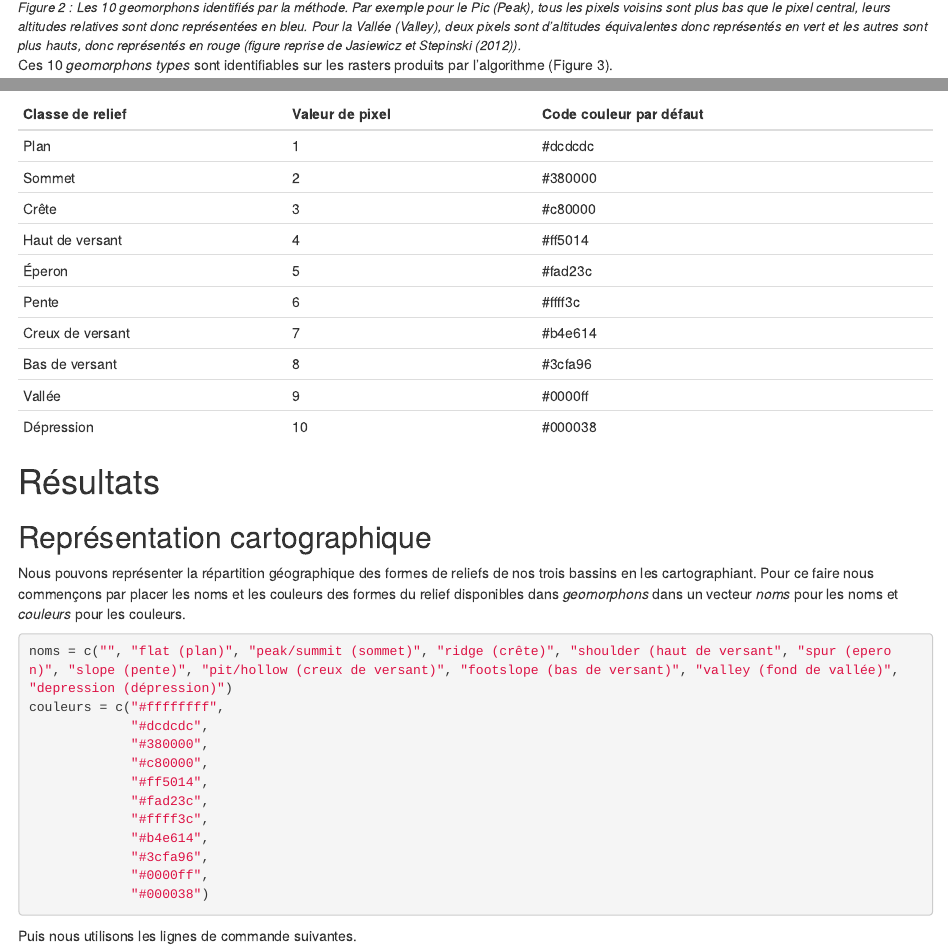
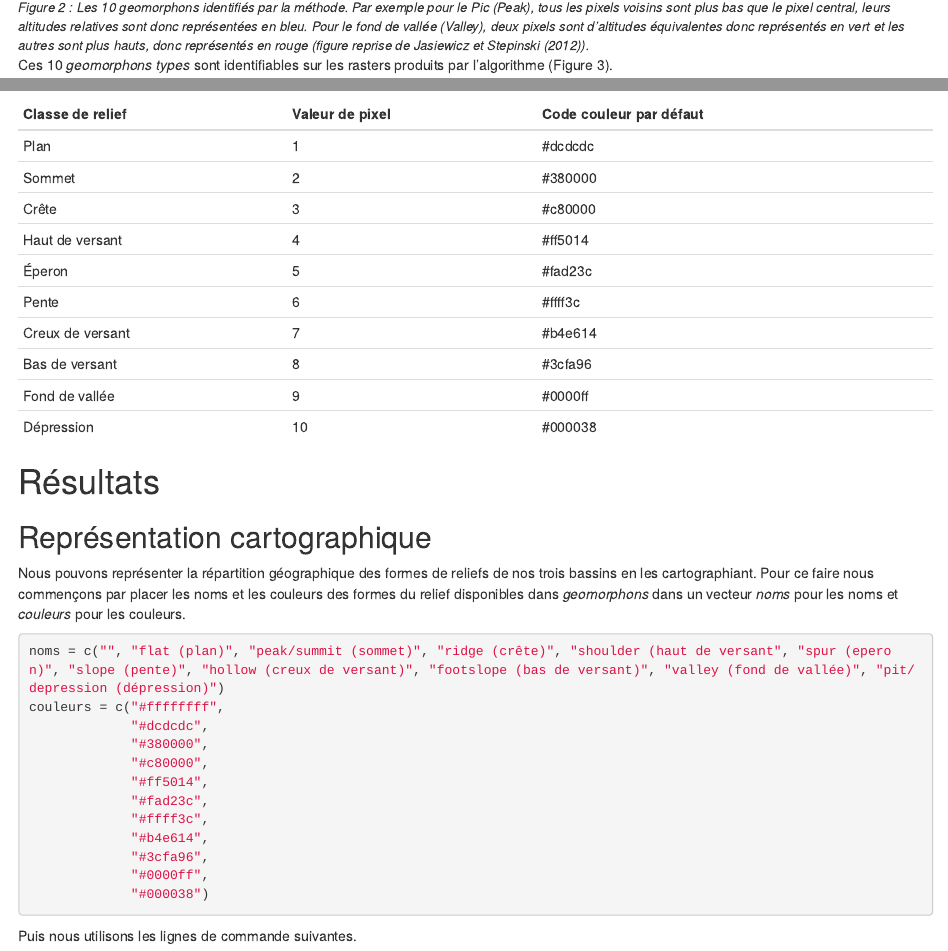
Before and after one commit to rzine-reviews/fiche_rzine_geomorphon, an R Markdown document (index.Rmd): the page in a window 1100 px wide, from 2580 px down, and a second part further down, joined at a grey line. Rendered offline with R 4.5, knitr and Pandoc, with nearby package versions; drawn as R Markdown's standard HTML page in place of the format the file asks for; some code elsewhere in the file could not run offline.

Commit message:
modifications mineures du texte (fond de valllée) et suppression d'espaces inutiles

````diff
--- a/index.Rmd
+++ b/index.Rmd
@@ -70,7 +70,7 @@ Cette méthode compare chaque pixel du MNT aux huit valeurs des voisins visibles
 
 <figure class="center">
   <img src="figures/geomorphon_10valeurs.png" width="600">
-  <figcaption style="font-size:13px;">*Figure 2 : Les 10 geomorphons identifiés par la méthode. Par exemple pour le Pic (Peak), tous les pixels voisins sont plus bas que le pixel central, leurs altitudes relatives sont donc représentées en bleu. Pour la Vallée (Valley), deux pixels sont d'altitudes équivalentes donc représentés en vert et les autres sont plus hauts, donc représentés en rouge (figure reprise de Jasiewicz et Stepinski (2012)).*
+  <figcaption style="font-size:13px;">*Figure 2 : Les 10 geomorphons identifiés par la méthode. Par exemple pour le Pic (Peak), tous les pixels voisins sont plus bas que le pixel central, leurs altitudes relatives sont donc représentées en bleu. Pour le fond de vallée (Valley), deux pixels sont d'altitudes équivalentes donc représentés en vert et les autres sont plus hauts, donc représentés en rouge (figure reprise de Jasiewicz et Stepinski (2012)).*
   </figcaption>
 </figure>
 
@@ -391,7 +391,7 @@ Nous disposons à ce niveau de trois rasters présentant les 10 formes de relief
 | Pente            | 6               | #ffff3c                 |
 | Creux de versant | 7               | #b4e614                 |
 | Bas de versant   | 8               | #3cfa96                 |
-| Vallée           | 9               | #0000ff                 |
+| Fond de vallée           | 9               | #0000ff                 |
 | Dépression       | 10              | #000038                 |
 
 # Résultats
@@ -401,7 +401,7 @@ Nous disposons à ce niveau de trois rasters présentant les 10 formes de relief
 Nous pouvons représenter la répartition géographique des formes de reliefs de nos trois bassins en les cartographiant. Pour ce faire nous commençons par placer les noms et les couleurs des formes du relief disponibles dans *geomorphons* dans un vecteur *noms* pour les noms et *couleurs* pour les couleurs.
 
 ```{r, message=F, warning=F, echo=T, results='hide'}
-noms = c("", "flat (plan)", "peak/summit (sommet)", "ridge (crête)", "shoulder (haut de versant", "spur (eperon)", "slope (pente)", "pit/hollow (creux de versant)", "footslope (bas de versant)", "valley (fond de vallée)", "depression (dépression)")
+noms = c("", "flat (plan)", "peak/summit (sommet)", "ridge (crête)", "shoulder (haut de versant", "spur (eperon)", "slope (pente)", "hollow (creux de versant)", "footslope (bas de versant)", "valley (fond de vallée)", "pit/depression (dépression)")
 couleurs = c("#ffffffff",
              "#dcdcdc",
              "#380000",
````
Also changed, not shown: index.html, index.Rmd (22 more changed lines), 3 other files.
